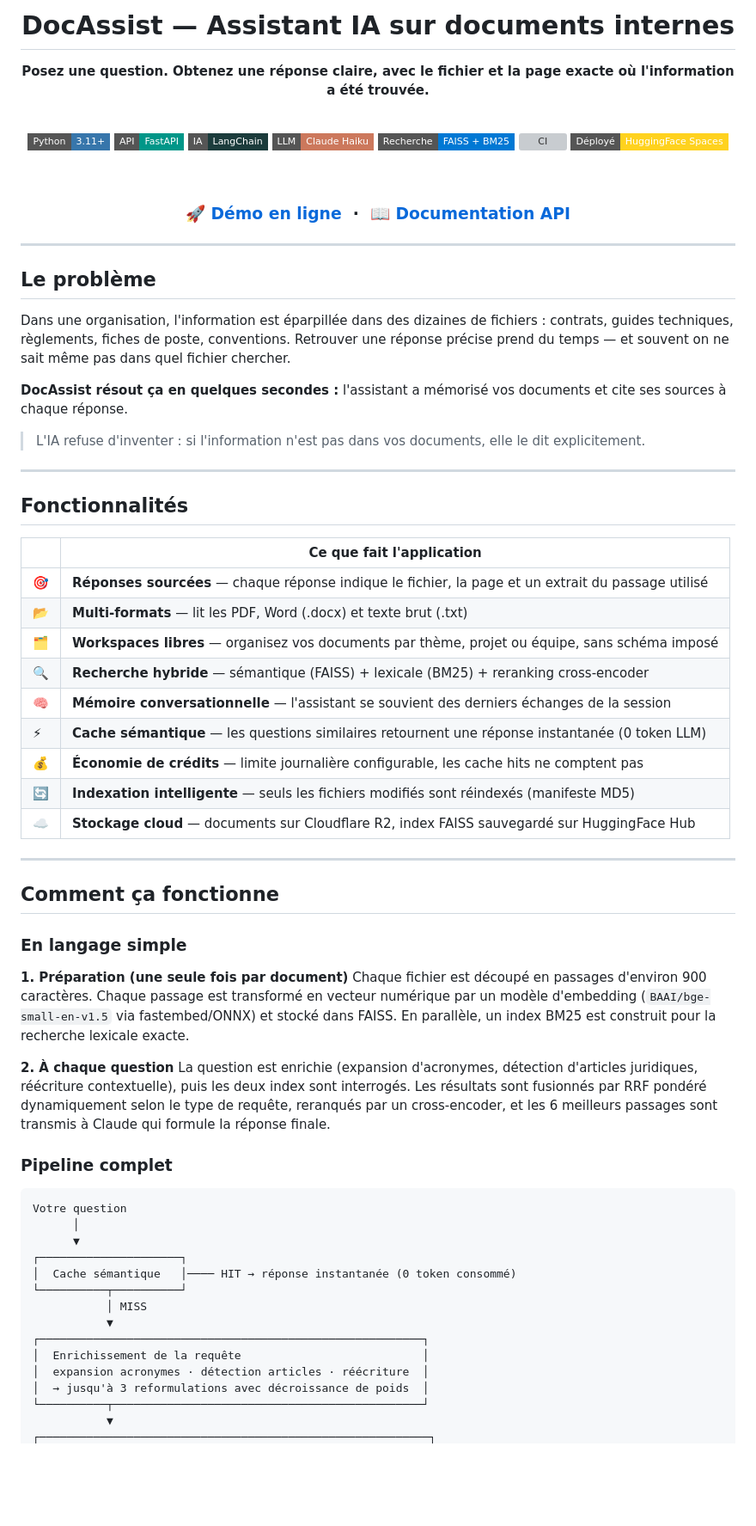
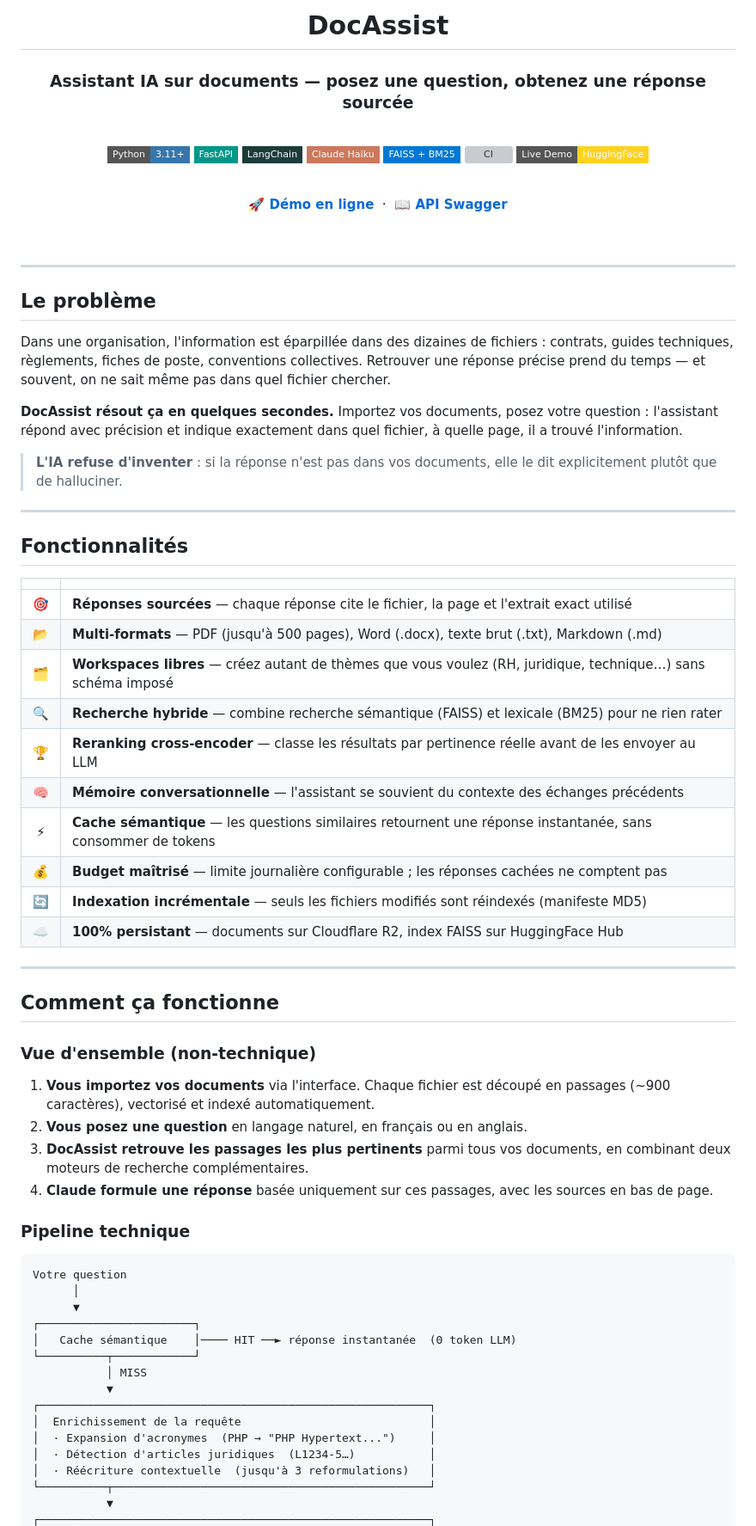
Before and after one commit to GomuGomuNo01/Chatbot-RAG, a Markdown page: README.md, the part around one of its changes. Shown at 86% size. Rendered like a GitHub page; badges without logos; blank space fills up the shorter version; grey boxes are pictures that could not be loaded.

````diff
--- a/README.md
+++ b/README.md
@@ -1,22 +1,24 @@
 <div align="center">
 
-# DocAssist — Assistant IA sur documents internes
+# DocAssist
 
-**Posez une question. Obtenez une réponse claire, avec le fichier et la page exacte où l'information a été trouvée.**
+### Assistant IA sur documents — posez une question, obtenez une réponse sourcée
 
 <br>
 
-[![Python 3.11](https://img.shields.io/badge/Python-3.11+-3776AB?logo=python&logoColor=white&style=flat-square)](https://python.org)
-[![FastAPI](https://img.shields.io/badge/API-FastAPI-009688?logo=fastapi&logoColor=white&style=flat-square)](https://fastapi.tiangolo.com)
-[![LangChain](https://img.shields.io/badge/IA-LangChain-1C3C3C?logo=langchain&logoColor=white&style=flat-square)](https://langchain.com)
-[![Claude Haiku](https://img.shields.io/badge/LLM-Claude%20Haiku-CC785C?logo=anthropic&logoColor=white&style=flat-square)](https://console.anthropic.com)
-[![FAISS](https://img.shields.io/badge/Recherche-FAISS%20%2B%20BM25-0078D4?logo=meta&logoColor=white&style=flat-square)](https://github.com/facebookresearch/faiss)
-[![CI](https://github.com/GomuGomuNo01/Chatbot-RAG/actions/workflows/ci.yml/badge.svg)](https://github.com/GomuGomuNo01/Chatbot-RAG/actions/workflows/ci.yml)
-[![HF Spaces](https://img.shields.io/badge/Déployé-HuggingFace%20Spaces-FFD21E?logo=huggingface&logoColor=black&style=flat-square)](https://huggingface.co/spaces/GomuGomuNo01/chatbot-rag)
+[![Python 3.11+](https://img.shields.io/badge/Python-3.11+-3776AB?logo=python&logoColor=white&style=flat-square)](https://python.org)
+[![FastAPI](https://img.shields.io/badge/FastAPI-009688?logo=fastapi&logoColor=white&style=flat-square)](https://fastapi.tiangolo.com)
+[![LangChain](https://img.shields.io/badge/LangChain-1C3C3C?logo=langchain&logoColor=white&style=flat-square)](https://langchain.com)
+[![Claude Haiku](https://img.shields.io/badge/Claude%20Haiku-CC785C?logo=anthropic&logoColor=white&style=flat-square)](https://console.anthropic.com)
+[![FAISS](https://img.shields.io/badge/FAISS%20%2B%20BM25-0078D4?logo=meta&logoColor=white&style=flat-square)](https://github.com/facebookresearch/faiss)
+[![CI](https://github.com/GomuGomuNo01/Chatbot-RAG/actions/workflows/ci.yml/badge.svg?style=flat-square)](https://github.com/GomuGomuNo01/Chatbot-RAG/actions/workflows/ci.yml)
+[![HF Spaces](https://img.shields.io/badge/Live%20Demo-HuggingFace-FFD21E?logo=huggingface&logoColor=black&style=flat-square)](https://huggingface.co/spaces/GomuGomuNo01/chatbot-rag)
 
 <br>
 
-### [🚀 Démo en ligne](https://huggingface.co/spaces/GomuGomuNo01/chatbot-rag) &nbsp;·&nbsp; [📖 Documentation API](https://gomugomuNo01-chatbot-rag.hf.space/docs)
+**[🚀 Démo en ligne](https://huggingface.co/spaces/GomuGomuNo01/chatbot-rag)** &nbsp;·&nbsp; **[📖 API Swagger](https://gomugomuNo01-chatbot-rag.hf.space/docs)**
+
+<br>
 
 </div>
 
@@ -24,55 +26,56 @@
 
 ## Le problème
 
-Dans une organisation, l'information est éparpillée dans des dizaines de fichiers : contrats, guides techniques, règlements, fiches de poste, conventions. Retrouver une réponse précise prend du temps — et souvent on ne sait même pas dans quel fichier chercher.
+Dans une organisation, l'information est éparpillée dans des dizaines de fichiers : contrats, guides techniques, règlements, fiches de poste, conventions collectives. Retrouver une réponse précise prend du temps — et souvent, on ne sait même pas dans quel fichier chercher.
 
-**DocAssist résout ça en quelques secondes :** l'assistant a mémorisé vos documents et cite ses sources à chaque réponse.
+**DocAssist résout ça en quelques secondes.** Importez vos documents, posez votre question : l'assistant répond avec précision et indique exactement dans quel fichier, à quelle page, il a trouvé l'information.
 
-> L'IA refuse d'inventer : si l'information n'est pas dans vos documents, elle le dit explicitement.
+> **L'IA refuse d'inventer** : si la réponse n'est pas dans vos documents, elle le dit explicitement plutôt que de halluciner.
 
 ---
 
 ## Fonctionnalités
 
-| | Ce que fait l'application |
-|---|---|
-| 🎯 | **Réponses sourcées** — chaque réponse indique le fichier, la page et un extrait du passage utilisé |
-| 📂 | **Multi-formats** — lit les PDF, Word (.docx) et texte brut (.txt) |
-| 🗂️ | **Workspaces libres** — organisez vos documents par thème, projet ou équipe, sans schéma imposé |
-| 🔍 | **Recherche hybride** — sémantique (FAISS) + lexicale (BM25) + reranking cross-encoder |
-| 🧠 | **Mémoire conversationnelle** — l'assistant se souvient des derniers échanges de la session |
-| ⚡ | **Cache sémantique** — les questions similaires retournent une réponse instantanée (0 token LLM) |
-| 💰 | **Économie de crédits** — limite journalière configurable, les cache hits ne comptent pas |
-| 🔄 | **Indexation intelligente** — seuls les fichiers modifiés sont réindexés (manifeste MD5) |
-| ☁️ | **Stockage cloud** — documents sur Cloudflare R2, index FAISS sauvegardé sur HuggingFace Hub |
+| | |
+|:---:|:---|
+| 🎯 | **Réponses sourcées** — chaque réponse cite le fichier, la page et l'extrait exact utilisé |
+| 📂 | **Multi-formats** — PDF (jusqu'à 500 pages), Word (.docx), texte brut (.txt), Markdown (.md) |
+| 🗂️ | **Workspaces libres** — créez autant de thèmes que vous voulez (RH, juridique, technique…) sans schéma imposé |
+| 🔍 | **Recherche hybride** — combine recherche sémantique (FAISS) et lexicale (BM25) pour ne rien rater |
+| 🏆 | **Reranking cross-encoder** — classe les résultats par pertinence réelle avant de les envoyer au LLM |
+| 🧠 | **Mémoire conversationnelle** — l'assistant se souvient du contexte des échanges précédents |
+| ⚡ | **Cache sémantique** — les questions similaires retournent une réponse instantanée, sans consommer de tokens |
+| 💰 | **Budget maîtrisé** — limite journalière configurable ; les réponses cachées ne comptent pas |
+| 🔄 | **Indexation incrémentale** — seuls les fichiers modifiés sont réindexés (manifeste MD5) |
+| ☁️ | **100% persistant** — documents sur Cloudflare R2, index FAISS sur HuggingFace Hub |
 
 ---
 
 ## Comment ça fonctionne
 
-### En langage simple
+### Vue d'ensemble (non-technique)
 
-**1. Préparation (une seule fois par document)**
-Chaque fichier est découpé en passages d'environ 900 caractères. Chaque passage est transformé en vecteur numérique par un modèle d'embedding (`BAAI/bge-small-en-v1.5` via fastembed/ONNX) et stocké dans FAISS. En parallèle, un index BM25 est construit pour la recherche lexicale exacte.
+1. **Vous importez vos documents** via l'interface. Chaque fichier est découpé en passages (~900 caractères), vectorisé et indexé automatiquement.
+2. **Vous posez une question** en langage naturel, en français ou en anglais.
+3. **DocAssist retrouve les passages les plus pertinents** parmi tous vos documents, en combinant deux moteurs de recherche complémentaires.
+4. **Claude formule une réponse** basée uniquement sur ces passages, avec les sources en bas de page.
 
-**2. À chaque question**
-La question est enrichie (expansion d'acronymes, détection d'articles juridiques, réécriture contextuelle), puis les deux index sont interrogés. Les résultats sont fusionnés par RRF pondéré dynamiquement selon le type de requête, reranqués par un cross-encoder, et les 6 meilleurs passages sont transmis à Claude qui formule la réponse finale.
-
-### Pipeline complet
+### Pipeline technique
 
 ```
 Votre question
       │
       ▼
-┌─────────────────────┐
-│  Cache sémantique   │──── HIT → réponse instantanée (0 token consommé)
-└──────────┬──────────┘
+┌───────────────────────┐
+│   Cache sémantique    │──── HIT ──► réponse instantanée  (0 token LLM)
+└──────────┬────────────┘
            │ MISS
            ▼
-┌─────────────────────────────────────────────────────────┐
-│  Enrichissement de la requête                           │
-│  expansion acronymes · détection articles · réécriture  │
-│  → jusqu'à 3 reformulations avec décroissance de poids  │
-└──────────┬──────────────────────────────────────────────┘
+┌──────────────────────────────────────────────────────────┐
+│  Enrichissement de la requête                            │
+│  · Expansion d'acronymes  (PHP → "PHP Hypertext...")     │
+│  · Détection d'articles juridiques  (L1234-5…)           │
+│  · Réécriture contextuelle  (jusqu'à 3 reformulations)   │
+└──────────┬───────────────────────────────────────────────┘
            ▼
 ┌──────────────────────────────────────────────────────────┐
````
Also changed, not shown: other parts of README.md (+176 -148 lines).
